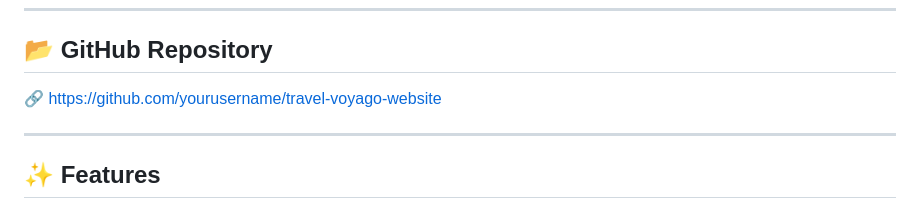
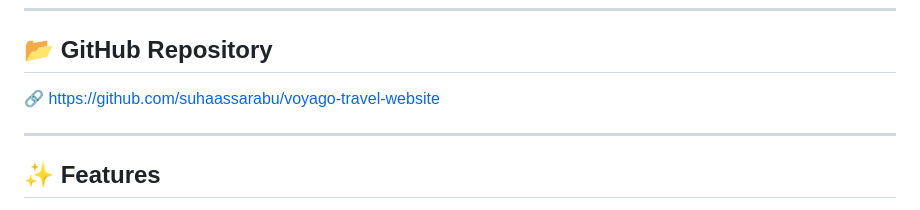
Before and after one commit to suhaassarabu/voyago-travel-website, a Markdown page: README.md, the part around the change. Rendered like a GitHub page.

```diff
--- a/README.md
+++ b/README.md
@@ -12,7 +12,7 @@ A modern, responsive travel frontend website built using **HTML5, CSS3, and Java
 
 ## 📂 GitHub Repository
 
-🔗 [https://github.com/yourusername/travel-voyago-website](https://github.com/suhaassarabu/voyago-travel-website)
+🔗 https://github.com/suhaassarabu/voyago-travel-website
 
 ---
 
```
